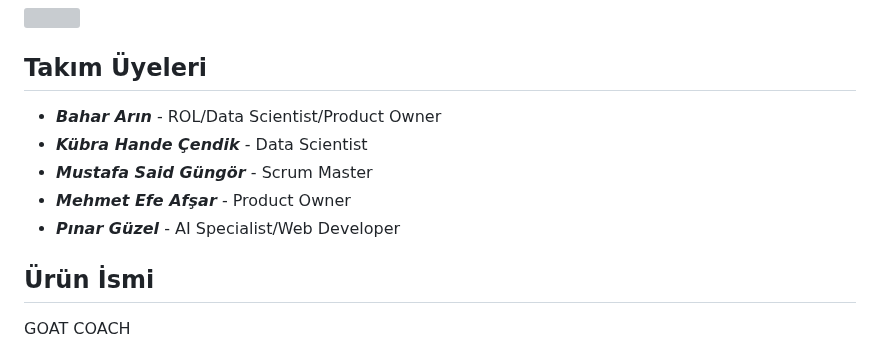
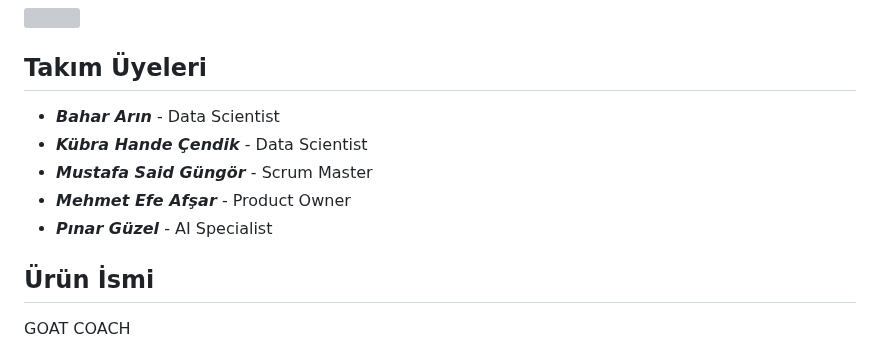
Before and after one commit to mustafagungormd/Bootcamp_AI-152, a Markdown page: README.md, the part around the change. Drawn GitHub-style; grey boxes are pictures that could not be loaded.

```diff
--- a/README.md
+++ b/README.md
@@ -7,11 +7,11 @@
 <img src="images/image-2.png" width="100">
 
 ## Takım Üyeleri
-- ***Bahar Arın*** - ROL/Data Scientist/Product Owner
+- ***Bahar Arın*** - Data Scientist
 - ***Kübra Hande Çendik*** - Data Scientist
 - ***Mustafa Said Güngör*** - Scrum Master
 - ***Mehmet Efe Afşar*** - Product Owner
-- ***Pınar Güzel*** - AI Specialist/Web Developer
+- ***Pınar Güzel*** - AI Specialist
 
 ## Ürün İsmi
 GOAT COACH
```
